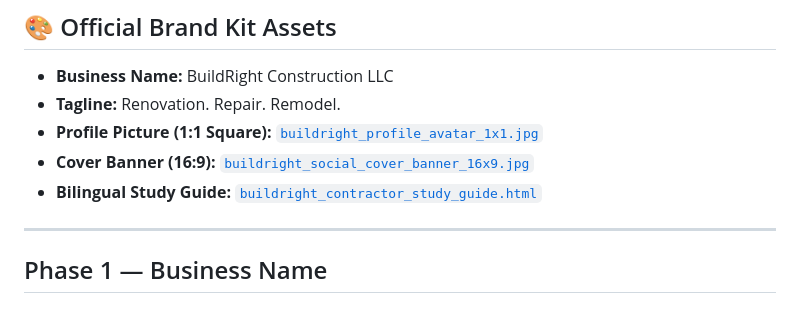
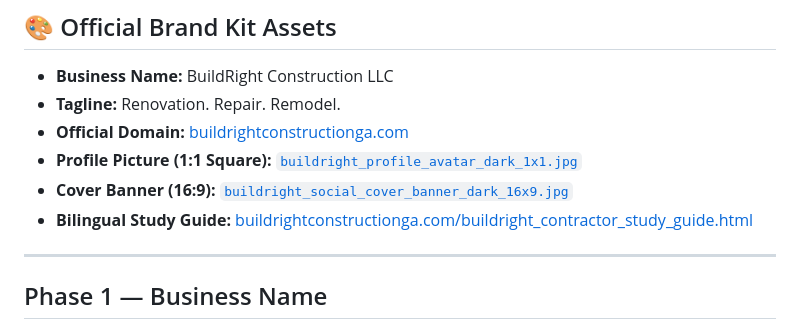
Before and after one commit to brodybcm/buildright-construction, a Markdown page: rigo_business_roadmap.md, the part around the change. Rendered like a GitHub page.

Commit message:
Update roadmap with live custom domain URLs

```diff
--- a/rigo_business_roadmap.md
+++ b/rigo_business_roadmap.md
@@ -20,9 +20,10 @@
 ## 🎨 Official Brand Kit Assets
 - **Business Name:** BuildRight Construction LLC
 - **Tagline:** Renovation. Repair. Remodel.
-- **Profile Picture (1:1 Square):** [`buildright_profile_avatar_1x1.jpg`](file:///C:/Users/byron/rigos%20handyman%20business/buildright_profile_avatar_1x1.jpg)
-- **Cover Banner (16:9):** [`buildright_social_cover_banner_16x9.jpg`](file:///C:/Users/byron/rigos%20handyman%20business/buildright_social_cover_banner_16x9.jpg)
-- **Bilingual Study Guide:** [`buildright_contractor_study_guide.html`](file:///C:/Users/byron/rigos%20handyman%20business/buildright_contractor_study_guide.html)
+- **Official Domain:** [buildrightconstructionga.com](http://buildrightconstructionga.com)
+- **Profile Picture (1:1 Square):** [`buildright_profile_avatar_dark_1x1.jpg`](file:///C:/Users/byron/rigos%20handyman%20business/buildright_profile_avatar_dark_1x1.jpg)
+- **Cover Banner (16:9):** [`buildright_social_cover_banner_dark_16x9.jpg`](file:///C:/Users/byron/rigos%20handyman%20business/buildright_social_cover_banner_dark_16x9.jpg)
+- **Bilingual Study Guide:** [buildrightconstructionga.com/buildright_contractor_study_guide.html](http://buildrightconstructionga.com/buildright_contractor_study_guide.html)
 
 ---
 
```
